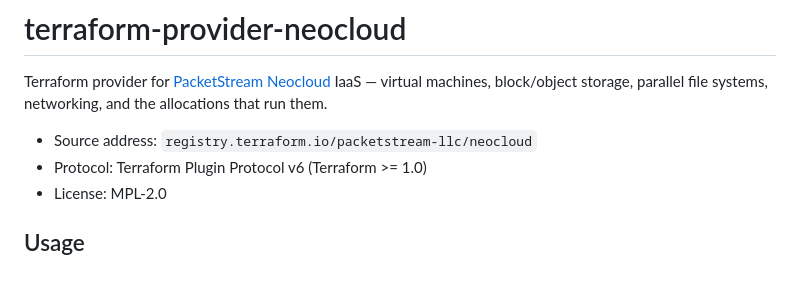
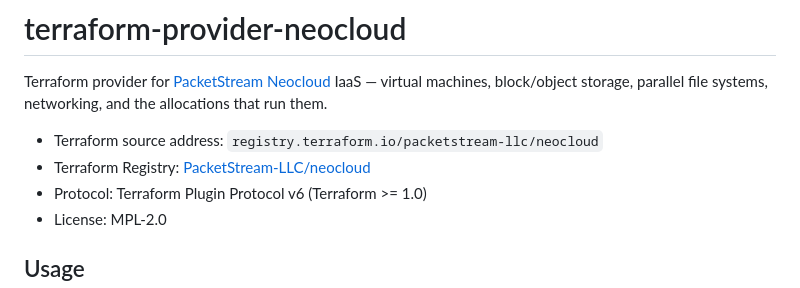
Before and after one commit to PacketStream-LLC/terraform-provider-neocloud, a Markdown page: README.md, the part around the change. Drawn GitHub-style.

Commit message:
docs: update README for clarity and additional resources
Clarified the Terraform source address and added a link to the Terraform Registry for the PacketStream Neocloud provider.

```diff
--- a/README.md
+++ b/README.md
@@ -4,7 +4,8 @@ Terraform provider for [PacketStream Neocloud](https://neocloud.packet.stream) I
 virtual machines, block/object storage, parallel file systems, networking, and the
 allocations that run them.
 
-- Source address: `registry.terraform.io/packetstream-llc/neocloud`
+- Terraform source address: `registry.terraform.io/packetstream-llc/neocloud`
+- Terraform Registry: [PacketStream-LLC/neocloud](https://registry.terraform.io/providers/PacketStream-LLC/neocloud)
 - Protocol: Terraform Plugin Protocol v6 (Terraform >= 1.0)
 - License: MPL-2.0
 
```
